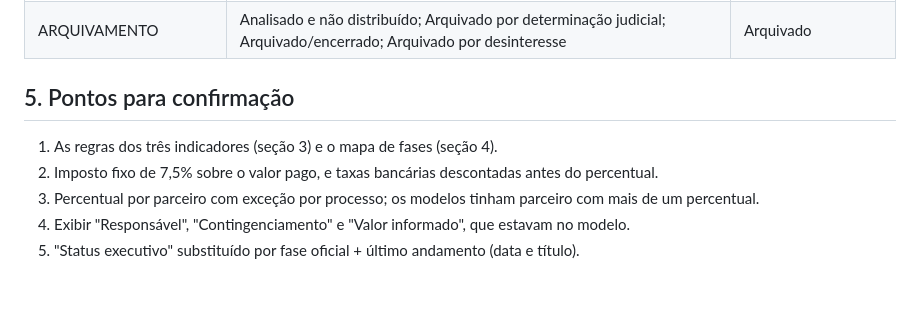
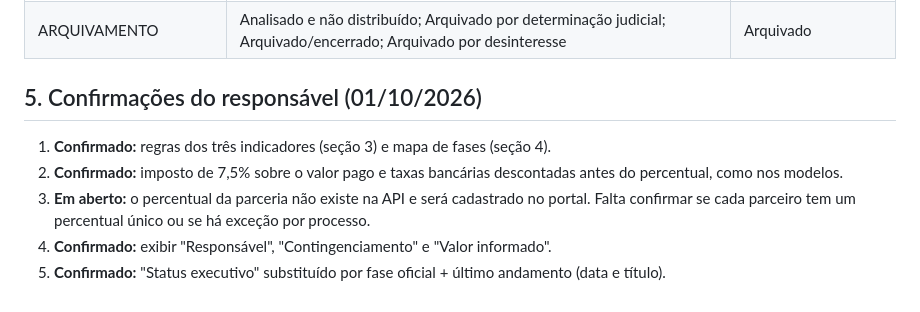
Before and after one commit to TreinamentosPataro/relatorio-parceiros, a Markdown page: docs/MAPA_MODELO_RELATORIO.md, the part around the change. Drawn GitHub-style.

```diff
--- a/docs/MAPA_MODELO_RELATORIO.md
+++ b/docs/MAPA_MODELO_RELATORIO.md
@@ -80,10 +80,10 @@ A classificação vem de um **mapa de fases** guardado no banco e editável no p
 | RH/FINANCEIRO | Venda concluída (à vista/recorrente) | Fora dos indicadores (consultoria vendida) |
 | ARQUIVAMENTO | Analisado e não distribuído; Arquivado por determinação judicial; Arquivado/encerrado; Arquivado por desinteresse | Arquivado |
 
-## 5. Pontos para confirmação
+## 5. Confirmações do responsável (01/10/2026)
 
-1. As regras dos três indicadores (seção 3) e o mapa de fases (seção 4).
-2. Imposto fixo de 7,5% sobre o valor pago, e taxas bancárias descontadas antes do percentual.
-3. Percentual por parceiro com exceção por processo; os modelos tinham parceiro com mais de um percentual.
-4. Exibir "Responsável", "Contingenciamento" e "Valor informado", que estavam no modelo.
-5. "Status executivo" substituído por fase oficial + último andamento (data e título).
+1. **Confirmado:** regras dos três indicadores (seção 3) e mapa de fases (seção 4).
+2. **Confirmado:** imposto de 7,5% sobre o valor pago e taxas bancárias descontadas antes do percentual, como nos modelos.
+3. **Em aberto:** o percentual da parceria não existe na API e será cadastrado no portal. Falta confirmar se cada parceiro tem um percentual único ou se há exceção por processo.
+4. **Confirmado:** exibir "Responsável", "Contingenciamento" e "Valor informado".
+5. **Confirmado:** "Status executivo" substituído por fase oficial + último andamento (data e título).
```
Also changed, not shown: docs/ADR/ADR-007-relatorio-completo.md (+2 -0 lines).
